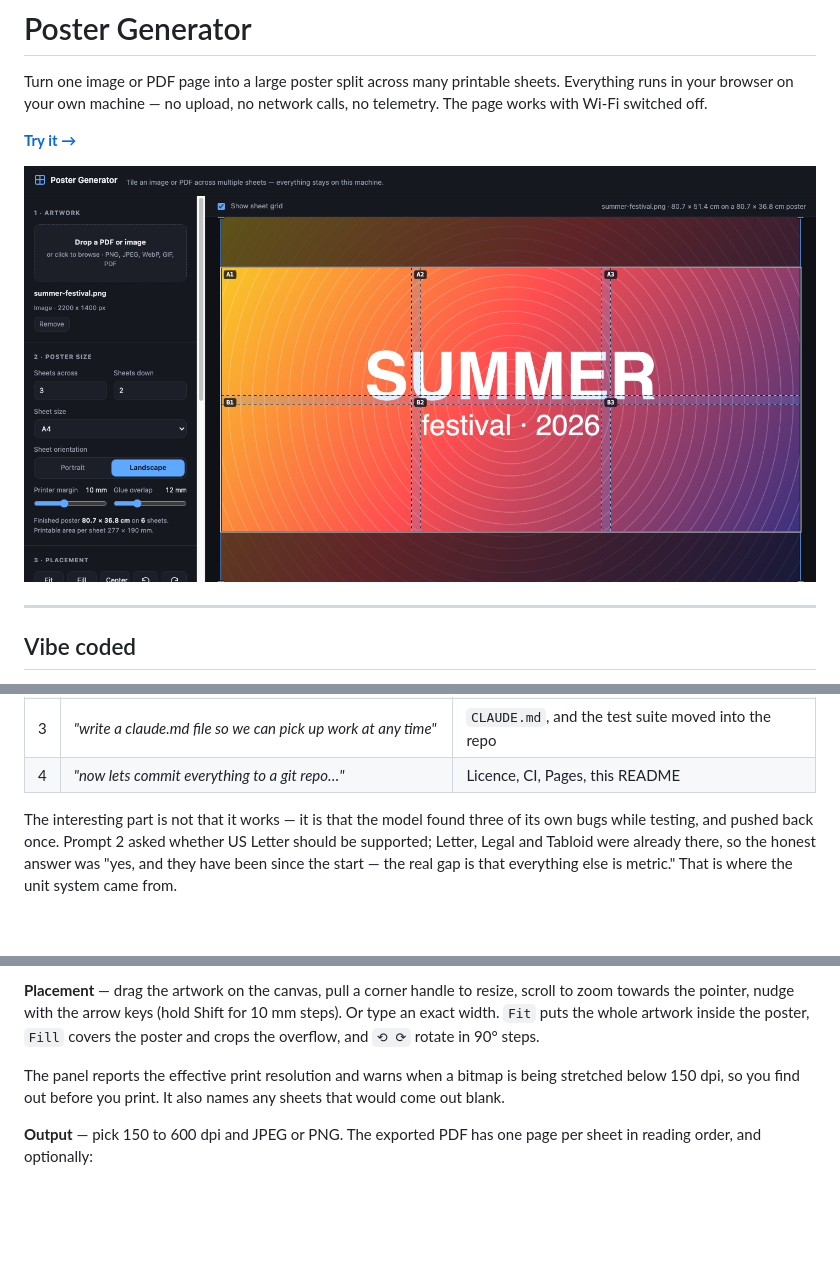
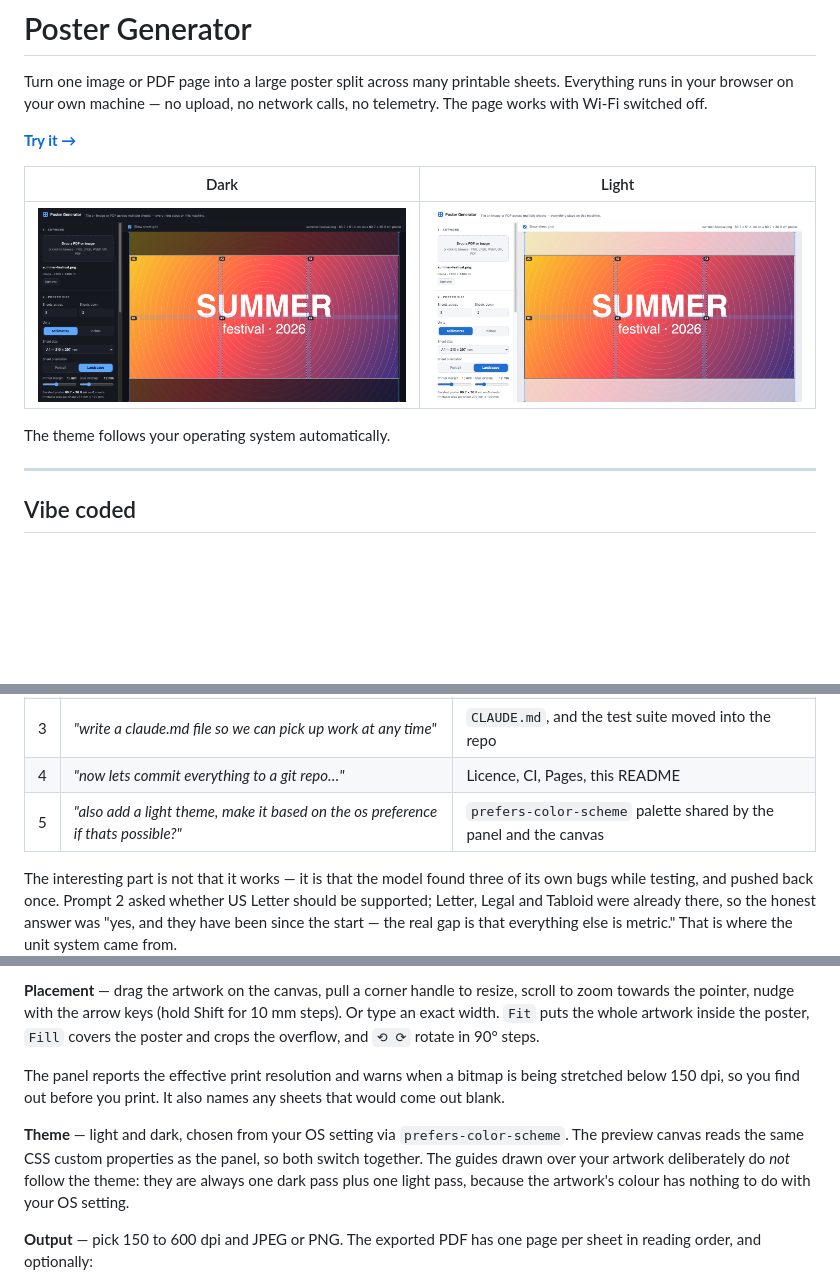
Before and after one commit to sorny/poster-generator, a Markdown page: README.md, 3 parts joined by grey strips. Rendered like a GitHub page; pictures changed too: docs/screenshot-dark.png (added), docs/screenshot-light.png (added), docs/screenshot.png (deleted); blank space fills up the shorter version.

```diff
--- a/README.md
+++ b/README.md
@@ -6,7 +6,11 @@ network calls, no telemetry. The page works with Wi-Fi switched off.
 
 **[Try it →](https://sorny.github.io/poster-generator/)**
 
-![Poster Generator](docs/screenshot.png)
+| Dark | Light |
+|---|---|
+| ![Poster Generator, dark theme](docs/screenshot-dark.png) | ![Poster Generator, light theme](docs/screenshot-light.png) |
+
+The theme follows your operating system automatically.
 
 ---
 
@@ -32,6 +36,7 @@ Four follow-up prompts refined it afterwards, each one a single line:
 | 2 | *"should we also support us letter sizes used for printing?"* | US sheet presets and a millimetre/inch unit system |
 | 3 | *"write a claude.md file so we can pick up work at any time"* | `CLAUDE.md`, and the test suite moved into the repo |
 | 4 | *"now lets commit everything to a git repo…"* | Licence, CI, Pages, this README |
+| 5 | *"also add a light theme, make it based on the os preference if thats possible?"* | `prefers-color-scheme` palette shared by the panel and the canvas |
 
 The interesting part is not that it works — it is that the model found three of
 its own bugs while testing, and pushed back once. Prompt 2 asked whether US
@@ -90,6 +95,12 @@ The panel reports the effective print resolution and warns when a bitmap is bein
 stretched below 150 dpi, so you find out before you print. It also names any
 sheets that would come out blank.
 
+**Theme** — light and dark, chosen from your OS setting via `prefers-color-scheme`.
+The preview canvas reads the same CSS custom properties as the panel, so both
+switch together. The guides drawn over your artwork deliberately do *not* follow
+the theme: they are always one dark pass plus one light pass, because the artwork's
+colour has nothing to do with your OS setting.
+
 **Output** — pick 150 to 600 dpi and JPEG or PNG. The exported PDF has one page
 per sheet in reading order, and optionally:
 
```
Also changed, not shown: other parts of README.md (+1 -0 lines), CLAUDE.md (+25 -4 lines), 5 other files.
